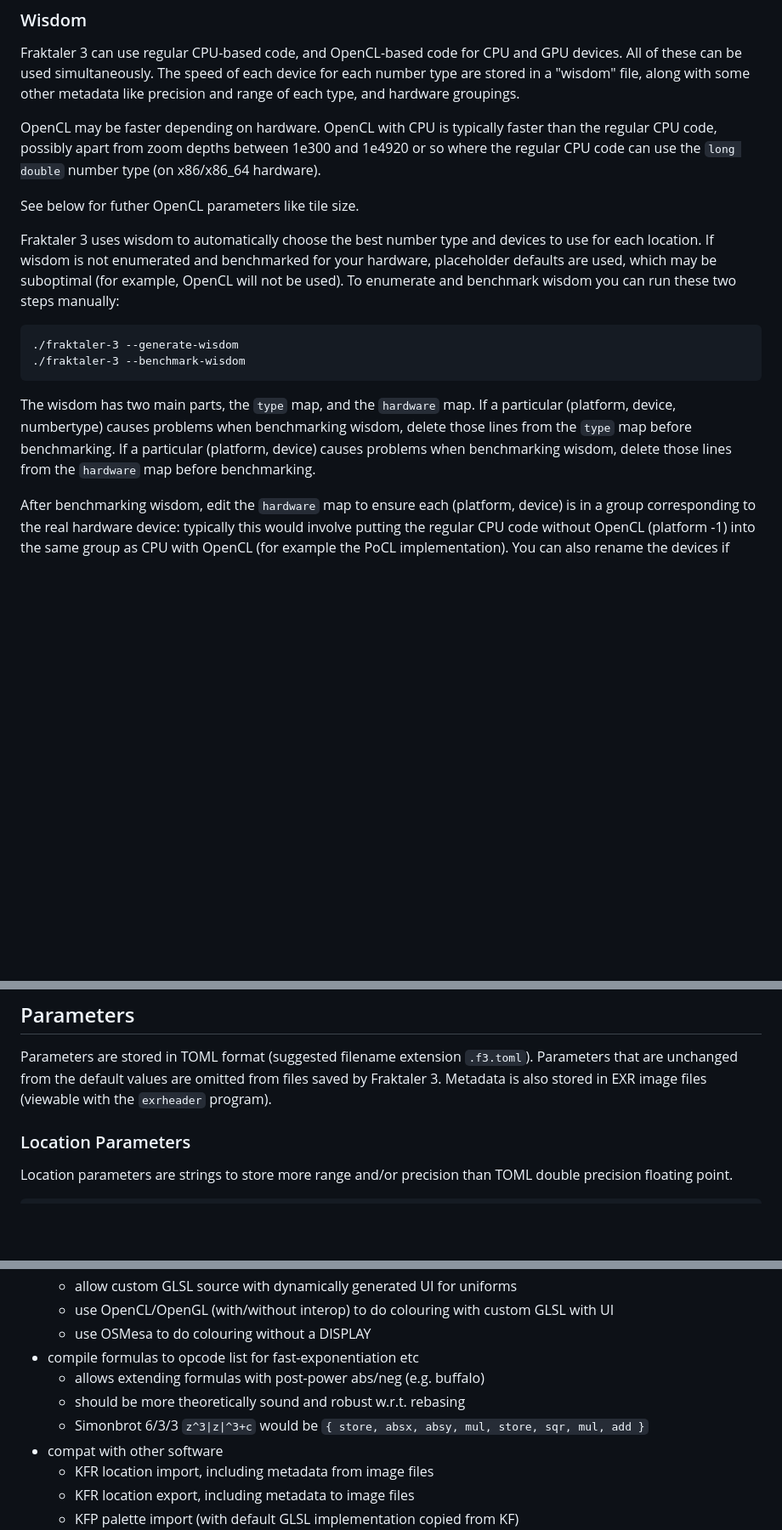
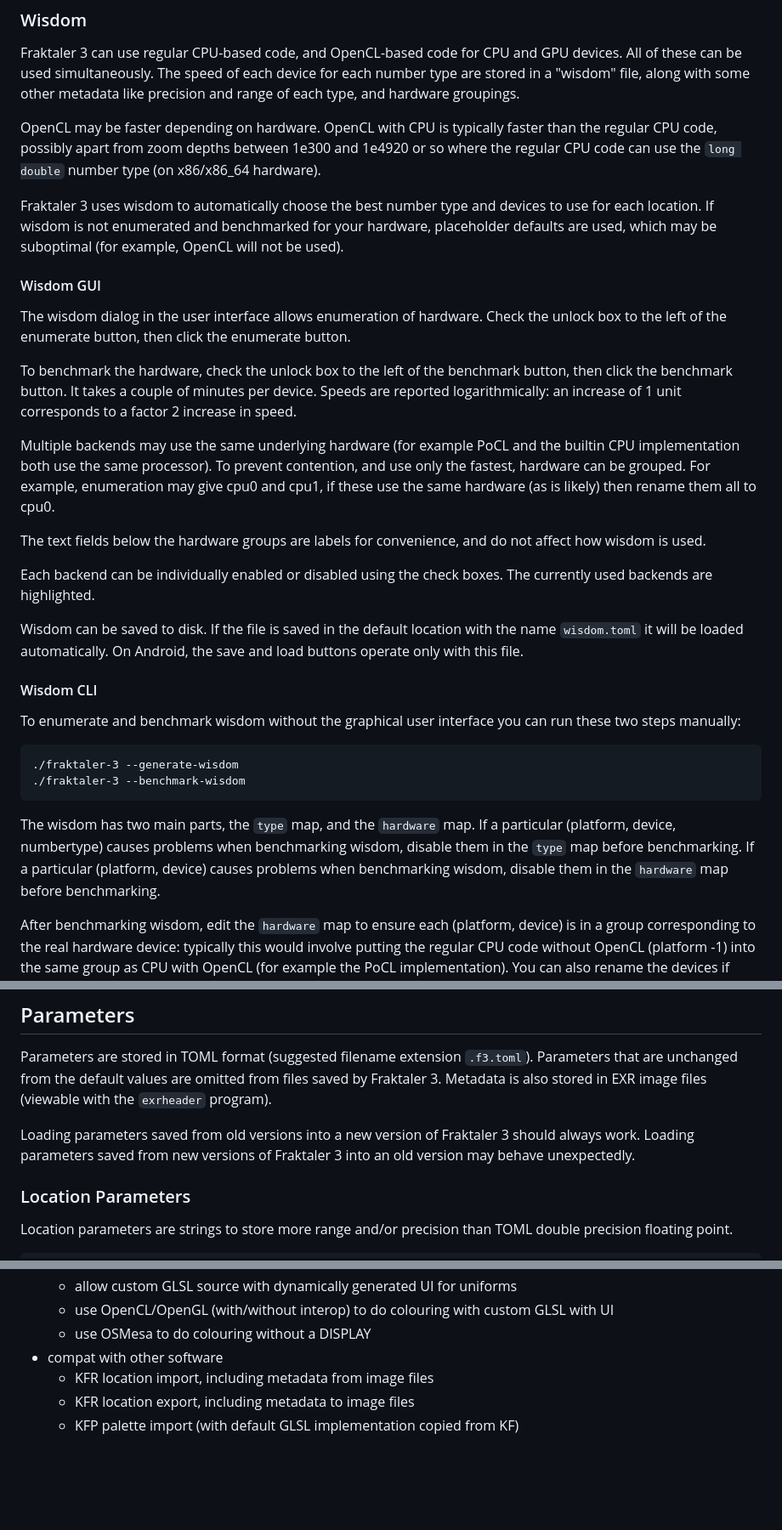
Before and after one commit to LegalizeAdulthood/fraktaler, a Markdown page: README.md, 3 parts joined by grey strips. Shown at 85% size. Rendered like a GitHub page; blank space fills up the shorter version.

````diff
--- a/README.md
+++ b/README.md
@@ -91,13 +91,42 @@ typically faster than the regular CPU code, possibly apart from zoom
 depths between 1e300 and 1e4920 or so where the regular CPU code can use
 the `long double` number type (on x86/x86_64 hardware).
 
-See below for futher OpenCL parameters like tile size.
-
 Fraktaler 3 uses wisdom to automatically choose the best number type and
 devices to use for each location.  If wisdom is not enumerated and
 benchmarked for your hardware, placeholder defaults are used, which may
-be suboptimal (for example, OpenCL will not be used).  To enumerate and
-benchmark wisdom you can run these two steps manually:
+be suboptimal (for example, OpenCL will not be used).
+
+#### Wisdom GUI
+
+The wisdom dialog in the user interface allows enumeration of hardware.
+Check the unlock box to the left of the enumerate button,
+then click the enumerate button.
+
+To benchmark the hardware, check the unlock box to the left of the
+benchmark button, then click the benchmark button.  It takes a couple
+of minutes per device.  Speeds are reported logarithmically:
+an increase of 1 unit corresponds to a factor 2 increase in speed.
+
+Multiple backends may use the same underlying hardware (for example
+PoCL and the builtin CPU implementation both use the same processor).
+To prevent contention, and use only the fastest, hardware can be
+grouped.  For example, enumeration may give cpu0 and cpu1, if these
+use the same hardware (as is likely) then rename them all to cpu0.
+
+The text fields below the hardware groups are labels for
+convenience, and do not affect how wisdom is used.
+
+Each backend can be individually enabled or disabled using the
+check boxes.  The currently used backends are highlighted.
+
+Wisdom can be saved to disk.  If the file is saved in the default
+location with the name `wisdom.toml` it will be loaded automatically.
+On Android, the save and load buttons operate only with this file.
+
+#### Wisdom CLI
+
+To enumerate and benchmark wisdom without the graphical user interface
+you can run these two steps manually:
 
 ```
 ./fraktaler-3 --generate-wisdom
@@ -106,9 +135,9 @@ benchmark wisdom you can run these two steps manually:
 
 The wisdom has two main parts, the `type` map, and the `hardware`
 map.  If a particular (platform, device, numbertype) causes problems
-when benchmarking wisdom, delete those lines from the `type` map before
+when benchmarking wisdom, disable them in the `type` map before
 benchmarking.  If a particular (platform, device) causes problems when
-benchmarking wisdom, delete those lines from the `hardware` map before
+benchmarking wisdom, disable them in the `hardware` map before
 benchmarking.
 
 After benchmarking wisdom, edit the `hardware` map to ensure each
@@ -308,6 +383,10 @@ Parameters are stored in TOML format (suggested filename extension
 `.f3.toml`).  Parameters that are unchanged from the default values are
 omitted from files saved by Fraktaler 3.  Metadata is also stored in
 EXR image files (viewable with the `exrheader` program).
+
+Loading parameters saved from old versions into a new version of
+Fraktaler 3 should always work.  Loading parameters saved from new
+versions of Fraktaler 3 into an old version may behave unexpectedly.
 
 ### Location Parameters
 
@@ -1034,11 +1111,6 @@ These missing features could be classified as bugs if you're mean.
   - use OpenCL/OpenGL (with/without interop) to do colouring with custom
     GLSL with UI
   - use OSMesa to do colouring without a DISPLAY
-- compile formulas to opcode list for fast-exponentiation etc
-  - allows extending formulas with post-power abs/neg (e.g. buffalo)
-  - should be more theoretically sound and robust w.r.t. rebasing
-  - Simonbrot 6/3/3 `z^3|z|^3+c` would be
-    `{ store, absx, absy, mul, store, sqr, mul, add }`
 - compat with other software
   - KFR location import, including metadata from image files
   - KFR location export, including metadata to image files
````
Also changed, not shown: other parts of README.md (+54 -10 lines).
